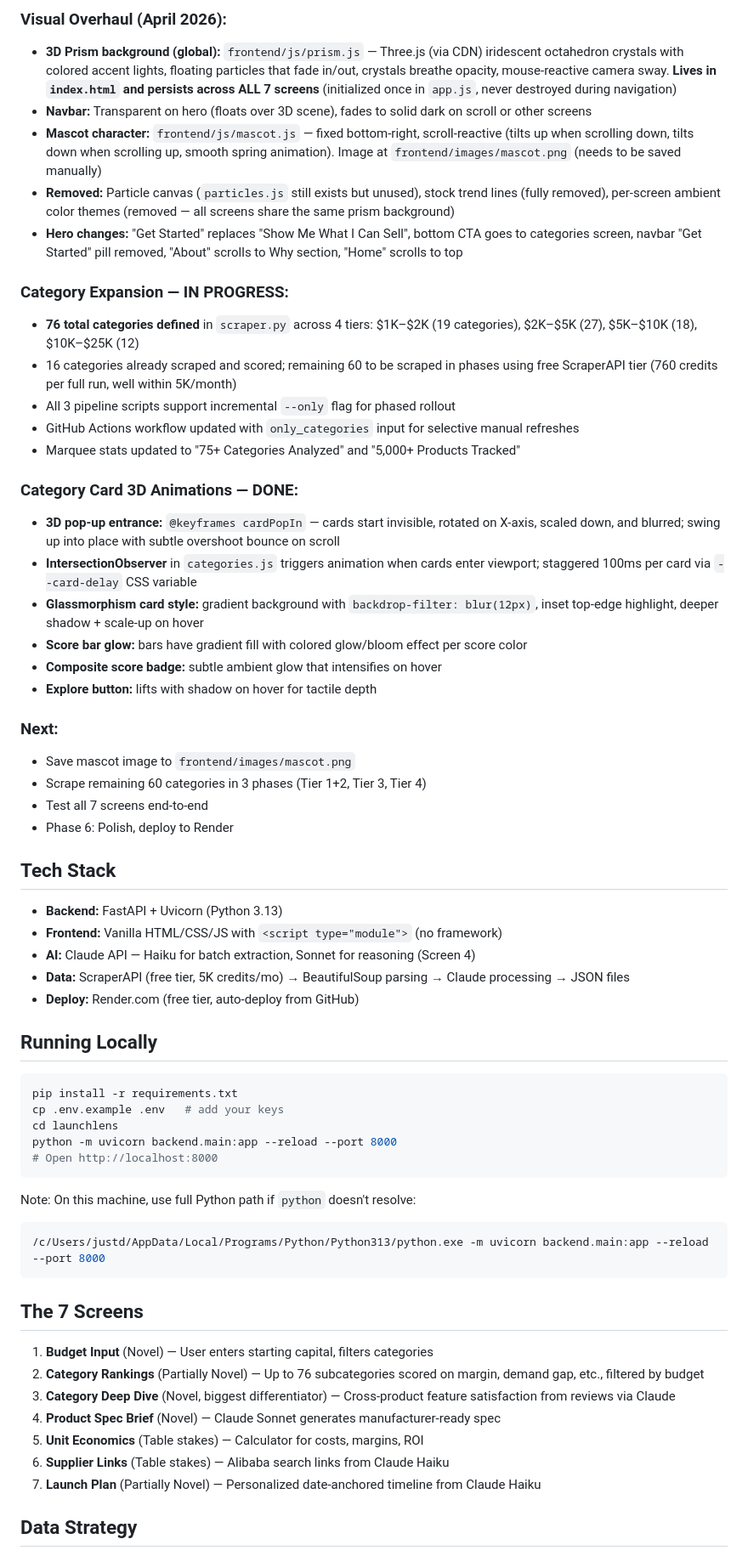
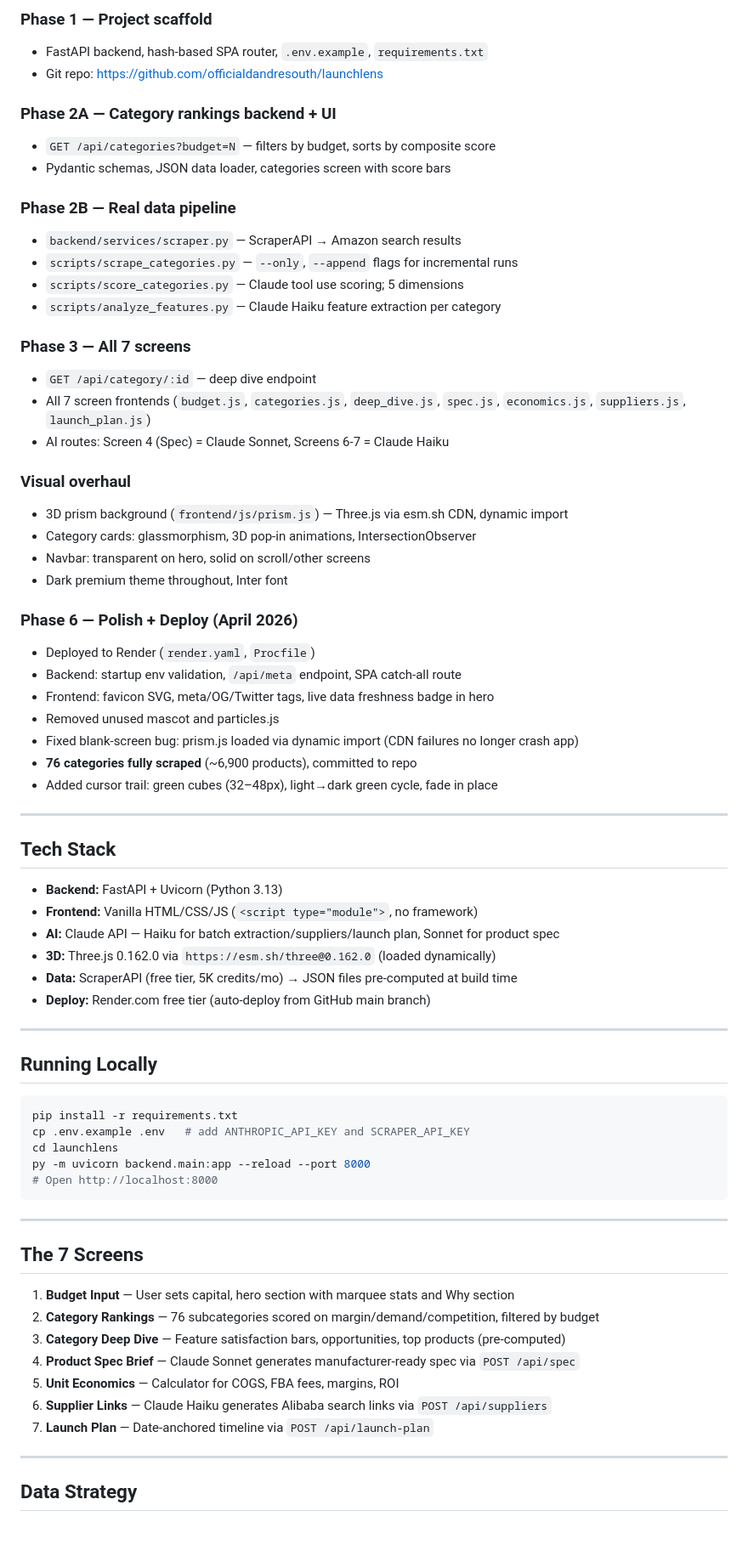
Before and after one commit to officialdandresouth/launchlens, a Markdown page: CLAUDE.md, the part around one of its changes. Shown at 85% size. Drawn GitHub-style; blank space fills up the shorter version.

````diff
--- a/CLAUDE.md
+++ b/CLAUDE.md
@@ -66,64 +33,74 @@ Tagline: "You have $10K. This tool tells you where to put it."
 
-### Visual Overhaul (April 2026):
-- **3D Prism background (global):** `frontend/js/prism.js` — Three.js (via CDN) iridescent octahedron crystals with colored accent lights, floating particles that fade in/out, crystals breathe opacity, mouse-reactive camera sway. **Lives in `index.html` and persists across ALL 7 screens** (initialized once in `app.js`, never destroyed during navigation)
-- **Navbar:** Transparent on hero (floats over 3D scene), fades to solid dark on scroll or other screens
-- **Mascot character:** `frontend/js/mascot.js` — fixed bottom-right, scroll-reactive (tilts up when scrolling down, tilts down when scrolling up, smooth spring animation). Image at `frontend/images/mascot.png` (needs to be saved manually)
-- **Removed:** Particle canvas (`particles.js` still exists but unused), stock trend lines (fully removed), per-screen ambient color themes (removed — all screens share the same prism background)
-- **Hero changes:** "Get Started" replaces "Show Me What I Can Sell", bottom CTA goes to categories screen, navbar "Get Started" pill removed, "About" scrolls to Why section, "Home" scrolls to top
+### Phase 1 — Project scaffold
+- FastAPI backend, hash-based SPA router, `.env.example`, `requirements.txt`
+- Git repo: https://github.com/officialdandresouth/launchlens
 
-### Category Expansion — IN PROGRESS:
-- **76 total categories defined** in `scraper.py` across 4 tiers: $1K–$2K (19 categories), $2K–$5K (27), $5K–$10K (18), $10K–$25K (12)
-- 16 categories already scraped and scored; remaining 60 to be scraped in phases using free ScraperAPI tier (760 credits per full run, well within 5K/month)
-- All 3 pipeline scripts support incremental `--only` flag for phased rollout
-- GitHub Actions workflow updated with `only_categories` input for selective manual refreshes
-- Marquee stats updated to "75+ Categories Analyzed" and "5,000+ Products Tracked"
+### Phase 2A — Category rankings backend + UI
+- `GET /api/categories?budget=N` — filters by budget, sorts by composite score
+- Pydantic schemas, JSON data loader, categories screen with score bars
 
-### Category Card 3D Animations — DONE:
-- **3D pop-up entrance:** `@keyframes cardPopIn` — cards start invisible, rotated on X-axis, scaled down, and blurred; swing up into place with subtle overshoot bounce on scroll
-- **IntersectionObserver** in `categories.js` triggers animation when cards enter viewport; staggered 100ms per card via `--card-delay` CSS variable
-- **Glassmorphism card style:** gradient background with `backdrop-filter: blur(12px)`, inset top-edge highlight, deeper shadow + scale-up on hover
-- **Score bar glow:** bars have gradient fill with colored glow/bloom effect per score color
-- **Composite score badge:** subtle ambient glow that intensifies on hover
-- **Explore button:** lifts with shadow on hover for tactile depth
+### Phase 2B — Real data pipeline
+- `backend/services/scraper.py` — ScraperAPI → Amazon search results
+- `scripts/scrape_categories.py` — `--only`, `--append` flags for incremental runs
+- `scripts/score_categories.py` — Claude tool use scoring; 5 dimensions
+- `scripts/analyze_features.py` — Claude Haiku feature extraction per category
 
-### Next:
-- Save mascot image to `frontend/images/mascot.png`
-- Scrape remaining 60 categories in 3 phases (Tier 1+2, Tier 3, Tier 4)
-- Test all 7 screens end-to-end
-- Phase 6: Polish, deploy to Render
+### Phase 3 — All 7 screens
+- `GET /api/category/:id` — deep dive endpoint
+- All 7 screen frontends (`budget.js`, `categories.js`, `deep_dive.js`, `spec.js`, `economics.js`, `suppliers.js`, `launch_plan.js`)
+- AI routes: Screen 4 (Spec) = Claude Sonnet, Screens 6-7 = Claude Haiku
+
+### Visual overhaul
+- 3D prism background (`frontend/js/prism.js`) — Three.js via esm.sh CDN, dynamic import
+- Category cards: glassmorphism, 3D pop-in animations, IntersectionObserver
+- Navbar: transparent on hero, solid on scroll/other screens
+- Dark premium theme throughout, Inter font
+
+### Phase 6 — Polish + Deploy (April 2026)
+- Deployed to Render (`render.yaml`, `Procfile`)
+- Backend: startup env validation, `/api/meta` endpoint, SPA catch-all route
+- Frontend: favicon SVG, meta/OG/Twitter tags, live data freshness badge in hero
+- Removed unused mascot and particles.js
+- Fixed blank-screen bug: prism.js loaded via dynamic import (CDN failures no longer crash app)
+- **76 categories fully scraped** (~6,900 products), committed to repo
+- Added cursor trail: green cubes (32–48px), light→dark green cycle, fade in place
+
+---
 
 ## Tech Stack
 
 - **Backend:** FastAPI + Uvicorn (Python 3.13)
-- **Frontend:** Vanilla HTML/CSS/JS with `<script type="module">` (no framework)
-- **AI:** Claude API — Haiku for batch extraction, Sonnet for reasoning (Screen 4)
-- **Data:** ScraperAPI (free tier, 5K credits/mo) → BeautifulSoup parsing → Claude processing → JSON files
-- **Deploy:** Render.com (free tier, auto-deploy from GitHub)
+- **Frontend:** Vanilla HTML/CSS/JS (`<script type="module">`, no framework)
+- **AI:** Claude API — Haiku for batch extraction/suppliers/launch plan, Sonnet for product spec
+- **3D:** Three.js 0.162.0 via `https://esm.sh/three@0.162.0` (loaded dynamically)
+- **Data:** ScraperAPI (free tier, 5K credits/mo) → JSON files pre-computed at build time
+- **Deploy:** Render.com free tier (auto-deploy from GitHub main branch)
+
+---
 
 ## Running Locally
 
 ```bash
 pip install -r requirements.txt
-cp .env.example .env   # add your keys
+cp .env.example .env   # add ANTHROPIC_API_KEY and SCRAPER_API_KEY
 cd launchlens
-python -m uvicorn backend.main:app --reload --port 8000
+py -m uvicorn backend.main:app --reload --port 8000
 # Open http://localhost:8000
 ```
 
-Note: On this machine, use full Python path if `python` doesn't resolve:
-```bash
-/c/Users/justd/AppData/Local/Programs/Python/Python313/python.exe -m uvicorn backend.main:app --reload --port 8000
-```
+---
 
 ## The 7 Screens
 
-1. **Budget Input** (Novel) — User enters starting capital, filters categories
-2. **Category Rankings** (Partially Novel) — Up to 76 subcategories scored on margin, demand gap, etc., filtered by budget
-3. **Category Deep Dive** (Novel, biggest differentiator) — Cross-product feature satisfaction from reviews via Claude
-4. **Product Spec Brief** (Novel) — Claude Sonnet generates manufacturer-ready spec
-5. **Unit Economics** (Table stakes) — Calculator for costs, margins, ROI
-6. **Supplier Links** (Table stakes) — Alibaba search links from Claude Haiku
-7. **Launch Plan** (Partially Novel) — Personalized date-anchored timeline from Claude Haiku
+1. **Budget Input** — User sets capital, hero section with marquee stats and Why section
+2. **Category Rankings** — 76 subcategories scored on margin/demand/competition, filtered by budget
+3. **Category Deep Dive** — Feature satisfaction bars, opportunities, top products (pre-computed)
+4. **Product Spec Brief** — Claude Sonnet generates manufacturer-ready spec via `POST /api/spec`
+5. **Unit Economics** — Calculator for COGS, FBA fees, margins, ROI
+6. **Supplier Links** — Claude Haiku generates Alibaba search links via `POST /api/suppliers`
+7. **Launch Plan** — Date-anchored timeline via `POST /api/launch-plan`
+
+---
 
 ## Data Strategy
 
````
Also changed, not shown: other parts of CLAUDE.md (+44 -77 lines).
